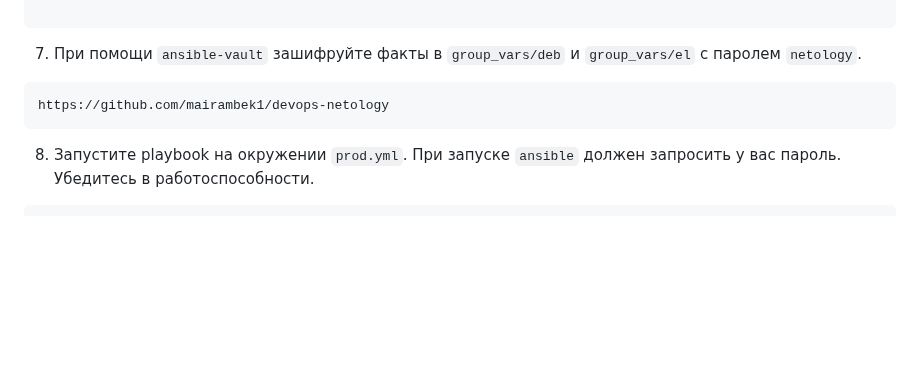
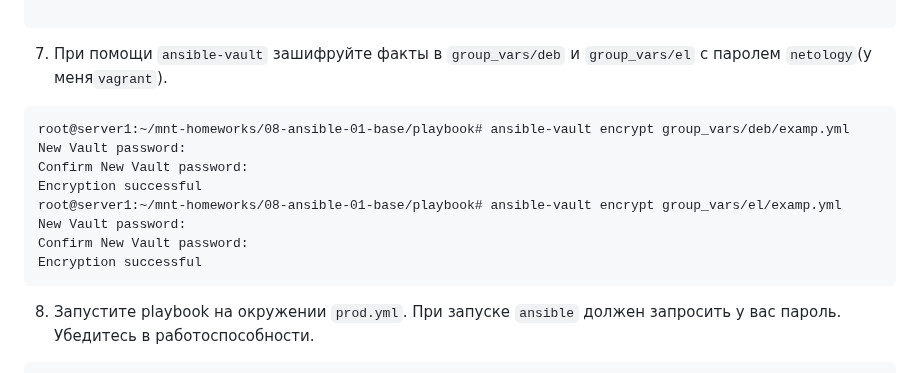
Before and after one commit to mairambek1/devops-netology, a Markdown page: 08-ansible-01-base/README.md, the part around the change. GitHub-like rendering; blank space fills up the shorter version.

````diff
--- a/08-ansible-01-base/README.md
+++ b/08-ansible-01-base/README.md
@@ -161,9 +161,16 @@ localhost                  : ok=3    changed=0    unreachable=0    failed=0    s
 ubuntu                     : ok=3    changed=0    unreachable=0    failed=0    skipped=0    rescued=0    ignored=0
 
 ```
-7. При помощи `ansible-vault` зашифруйте факты в `group_vars/deb` и `group_vars/el` с паролем `netology`.
+7. При помощи `ansible-vault` зашифруйте факты в `group_vars/deb` и `group_vars/el` с паролем `netology`(у меня`vagrant`).
 ```
-https://github.com/mairambek1/devops-netology
+root@server1:~/mnt-homeworks/08-ansible-01-base/playbook# ansible-vault encrypt group_vars/deb/examp.yml
+New Vault password:
+Confirm New Vault password:
+Encryption successful
+root@server1:~/mnt-homeworks/08-ansible-01-base/playbook# ansible-vault encrypt group_vars/el/examp.yml
+New Vault password:
+Confirm New Vault password:
+Encryption successful
 ```
 8. Запустите playbook на окружении `prod.yml`. При запуске `ansible` должен запросить у вас пароль. Убедитесь в работоспособности.
 ```
````
